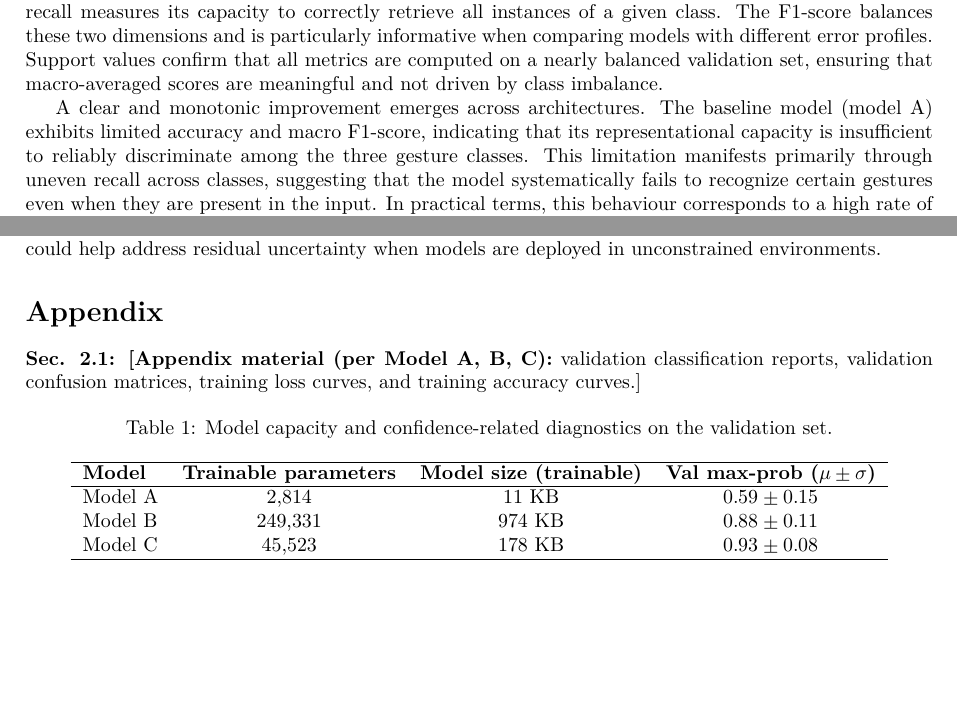
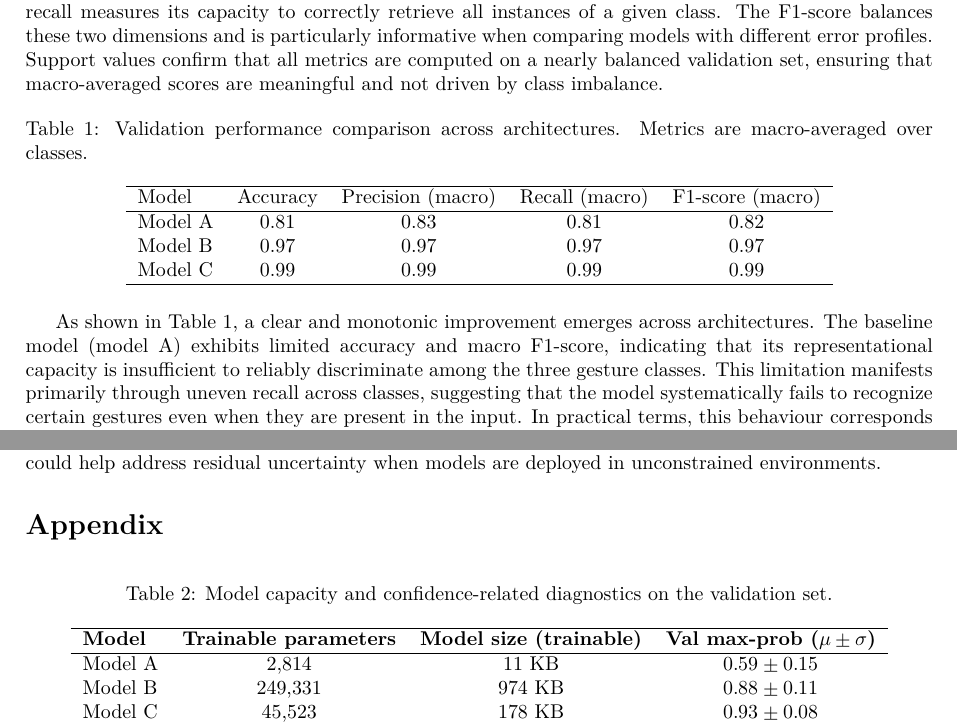
Before and after one commit to leilacielok/rockpaperscissor_ml_project, a LaTeX document (project_report/report.tex): two parts of pages 5 and 9 of 9, joined at a grey line, cut so that both start at the same text, the shorter picture padded with empty space. Compiled offline with LuaLaTeX.

Commit message:
integrate appendix

```diff
--- a/project_report/report.tex
+++ b/project_report/report.tex
@@ -316,7 +316,22 @@ values confirm that all metrics are computed on a nearly balanced
 validation set, ensuring that macro-averaged scores are meaningful and
 not driven by class imbalance.
 
-A clear and monotonic improvement emerges across architectures. The
+\begin{table}[h]
+\centering
+\caption{Validation performance comparison across architectures. Metrics are macro-averaged over classes.}
+\label{tab:validation_performance}
+\begin{tabular}{lcccc}
+\hline
+Model & Accuracy & Precision (macro) & Recall (macro) & F1-score (macro) \\
+\hline
+Model A & 0.81 & 0.83 & 0.81 & 0.82 \\
+Model B & 0.97 & 0.97 & 0.97 & 0.97 \\
+Model C & 0.99 & 0.99 & 0.99 & 0.99 \\
+\hline
+\end{tabular}
+\end{table}
+
+As shown in Table~\ref{tab:validation_performance}, a clear and monotonic improvement emerges across architectures. The
 baseline model (model A) exhibits limited accuracy and macro F1-score,
 indicating that its representational capacity is insufficient to
 reliably discriminate among the three gesture classes. This limitation
@@ -644,10 +659,6 @@ environments.
 \section*{Appendix}
 \appendix
 
-\textbf{Sec. 2.1: {[}Appendix material (per Model A, B, C):} validation
-classification reports, validation confusion matrices, training loss
-curves, and training accuracy curves.{]}
-
 \begin{table}[h]
 \centering
 \caption{Model capacity and confidence-related diagnostics on the validation set.}
```
Also changed, not shown: project_report/report.tex (1 more changed lines).
